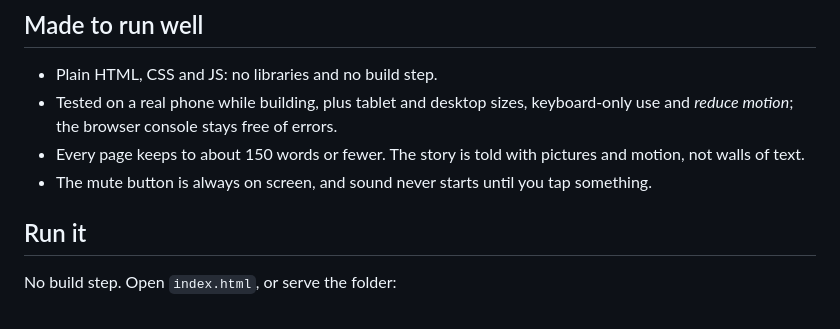
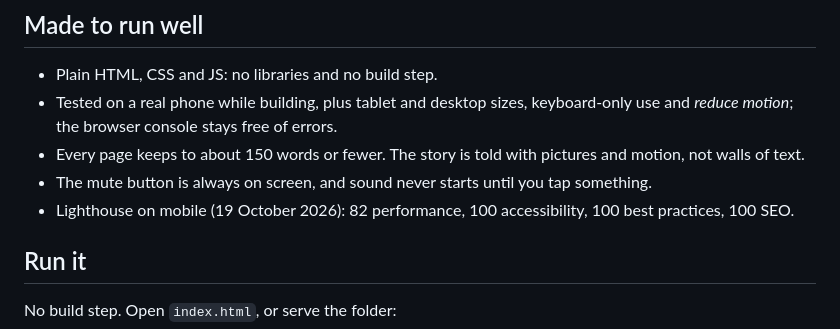
Before and after one commit to kuheli7/lumi-baby-moth, a Markdown page: README.md, the part around the change. GitHub-like rendering.

Commit message:
README: add the Lighthouse scores (mobile, 19 Oct: 82 / 100 / 100 / 100)

```diff
--- a/README.md
+++ b/README.md
@@ -109,6 +109,7 @@ One page with everything needed to draw Lumi again: the facts, four views (front
 - Tested on a real phone while building, plus tablet and desktop sizes, keyboard-only use and *reduce motion*; the browser console stays free of errors.
 - Every page keeps to about 150 words or fewer. The story is told with pictures and motion, not walls of text.
 - The mute button is always on screen, and sound never starts until you tap something.
+- Lighthouse on mobile (19 October 2026): 82 performance, 100 accessibility, 100 best practices, 100 SEO.
 
 ## Run it
 
```
